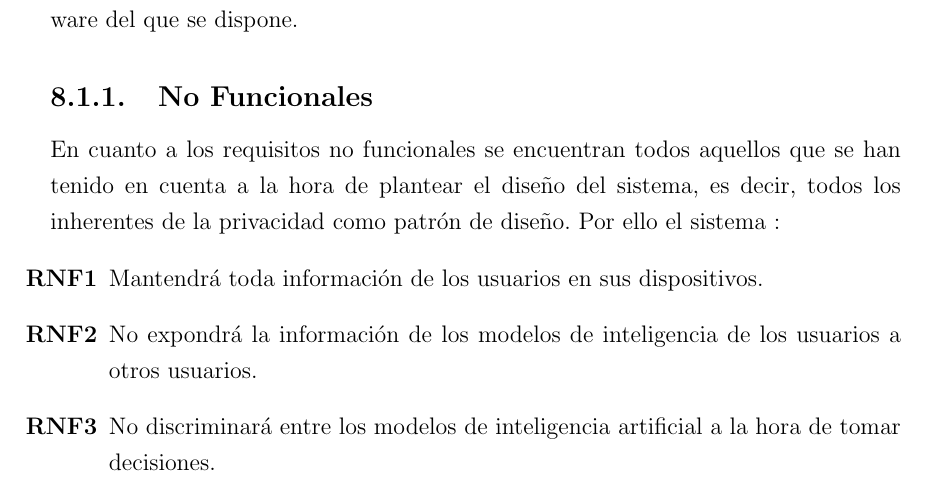
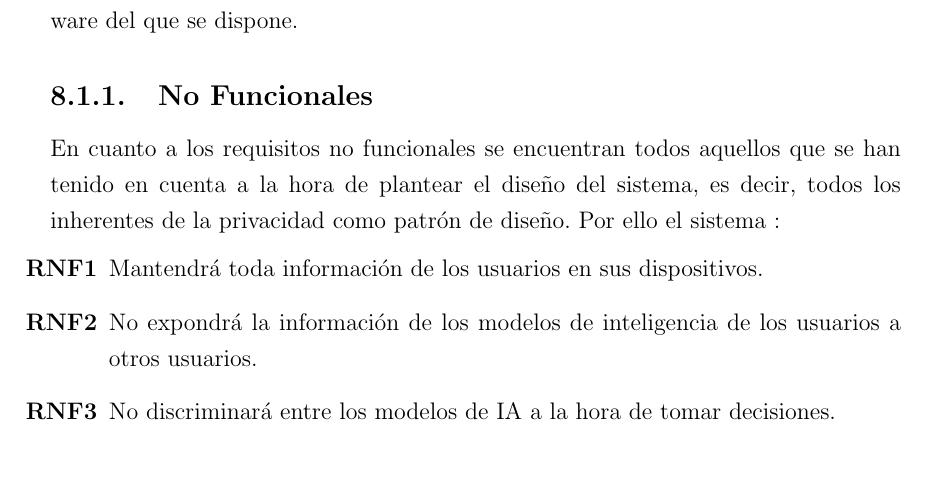
Before and after one commit to Ibaii99/PFG_MEMORIA, a LaTeX book (MAIN.tex, which reads Capitulos/8.1.Requisitos.tex): part of page 43 of 122, cut so that both start at the same text. Compiled offline with pdfLaTeX; an older LaTeX class or package is replaced by its successor.

Commit message:
fix(): repasado

```diff
--- a/Capitulos/8.1.Requisitos.tex
+++ b/Capitulos/8.1.Requisitos.tex
@@ -8,7 +8,7 @@ En cuanto a los requisitos no funcionales se encuentran todos aquellos que se ha
 \begin{itemize}
     \item [\textbf{RNF1}] Mantendrá toda información de los usuarios en sus dispositivos.
     \item [\textbf{RNF2}] No expondrá la información de los modelos de inteligencia de los usuarios a otros usuarios.
-    \item [\textbf{RNF3}] No discriminará entre los modelos de inteligencia artificial a la hora de tomar decisiones.
+    \item [\textbf{RNF3}] No discriminará entre los modelos de IA a la hora de tomar decisiones.
     \item [\textbf{RNF4}] No perjudicará deliberadamente al modelo de un participante.
     \item [\textbf{RNF5}] No compartirá información que no sea sintética.
     \item [\textbf{RNF6}] No extraerá información de los modelos de los participantes.
```
